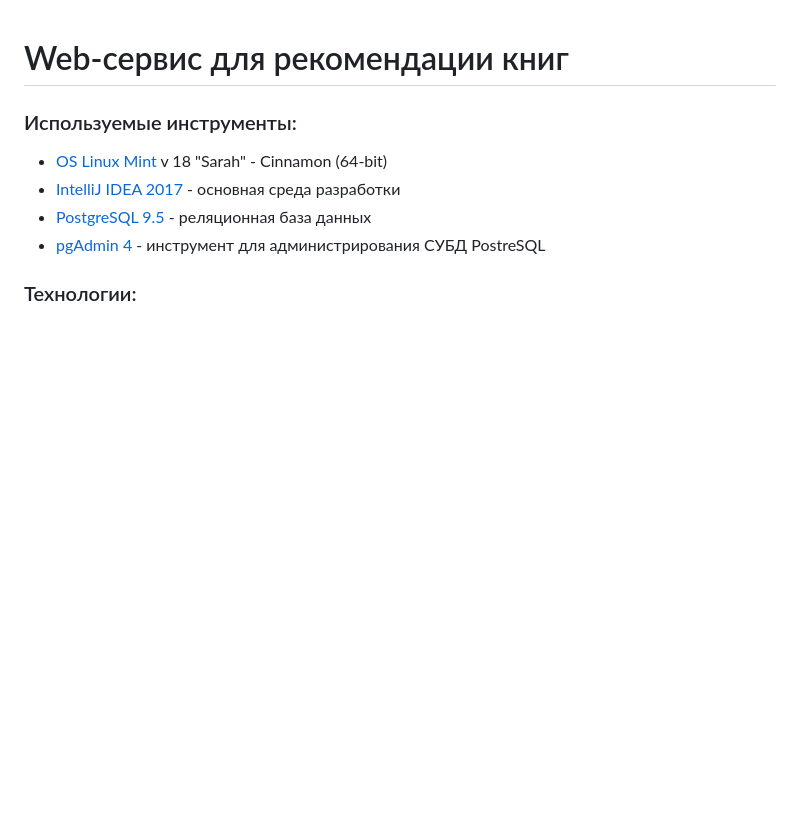
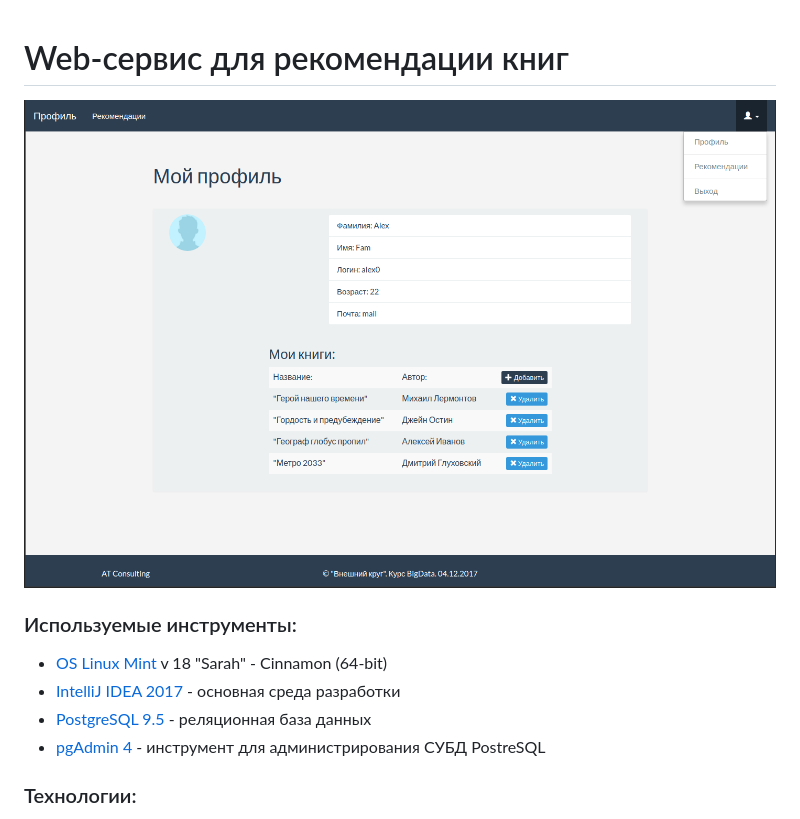
Before and after one commit to hroniko/BigDataSmallProjectBookenizer2017, a Markdown page: README.md, the part around the change. Rendered like a GitHub page; pictures changed too: www/00_page.png (added); blank space fills up the shorter version.

```diff
--- a/README.md
+++ b/README.md
@@ -1,4 +1,6 @@
 # Web-сервис для рекомендации книг
+
+![Внешний вид](./www/00_page.png)
 
 ### Используемые инструменты:
 
```
